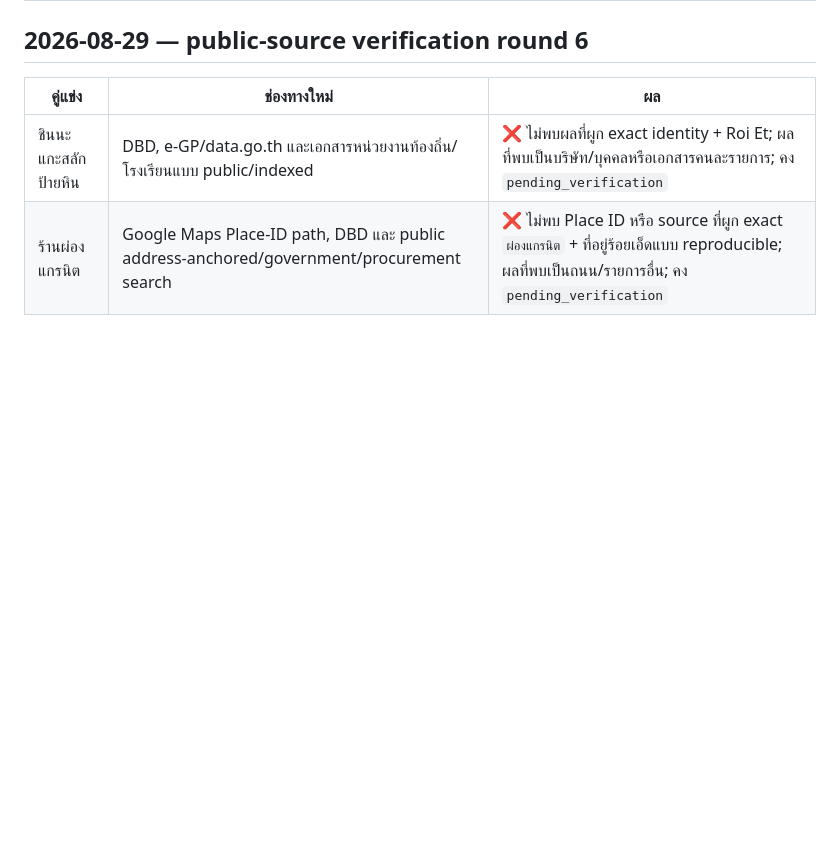
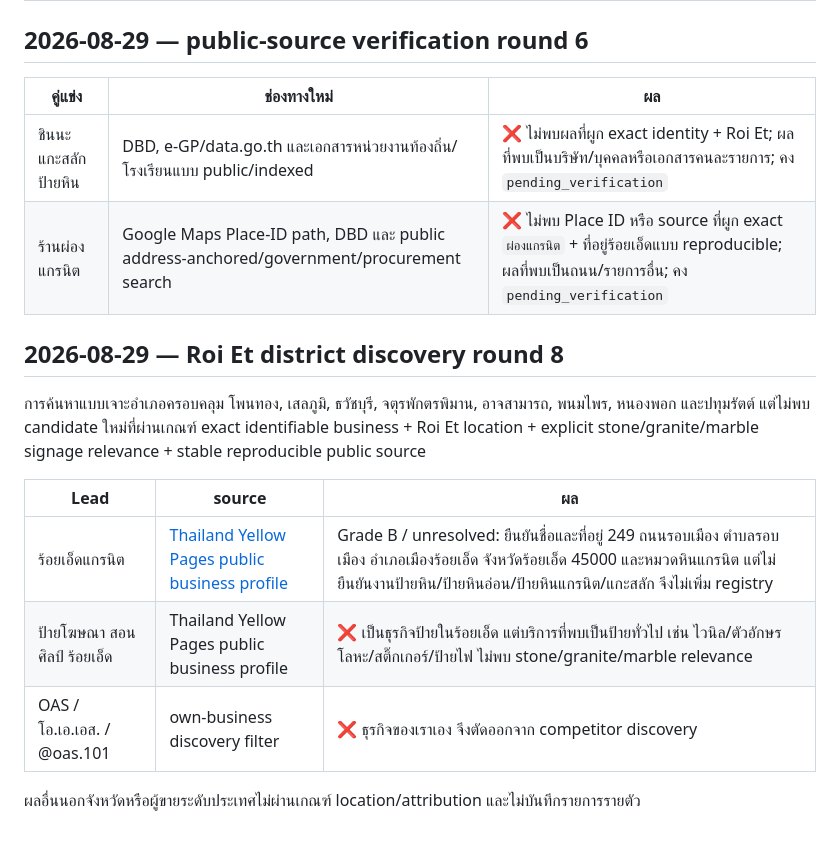
Before and after one commit to nuttawatso60-ai/OAS-Stone-OpenClaw, a Markdown page: vault/01_Business/competitor_verification_log.md, the part around the change. Drawn GitHub-style; blank space fills up the shorter version.

Commit message:
docs: record Roi Et district discovery round 8

```diff
--- a/vault/01_Business/competitor_verification_log.md
+++ b/vault/01_Business/competitor_verification_log.md
@@ -78,3 +78,15 @@
 | ------- | ----------- | -- |
 | ชินนะ แกะสลักป้ายหิน | DBD, e-GP/data.go.th และเอกสารหน่วยงานท้องถิ่น/โรงเรียนแบบ public/indexed | ❌ ไม่พบผลที่ผูก exact identity + Roi Et; ผลที่พบเป็นบริษัท/บุคคลหรือเอกสารคนละรายการ; คง `pending_verification` |
 | ร้านผ่องแกรนิต | Google Maps Place-ID path, DBD และ public address-anchored/government/procurement search | ❌ ไม่พบ Place ID หรือ source ที่ผูก exact `ผ่องแกรนิต` + ที่อยู่ร้อยเอ็ดแบบ reproducible; ผลที่พบเป็นถนน/รายการอื่น; คง `pending_verification` |
+
+## 2026-08-29 — Roi Et district discovery round 8
+
+การค้นหาแบบเจาะอำเภอครอบคลุม โพนทอง, เสลภูมิ, ธวัชบุรี, จตุรพักตรพิมาน, อาจสามารถ, พนมไพร, หนองพอก และปทุมรัตต์ แต่ไม่พบ candidate ใหม่ที่ผ่านเกณฑ์ exact identifiable business + Roi Et location + explicit stone/granite/marble signage relevance + stable reproducible public source
+
+| Lead | source | ผล |
+| --- | --- | --- |
+| ร้อยเอ็ดแกรนิต | [Thailand Yellow Pages public business profile](https://www.yellowpages.co.th/profile/%E0%B8%A3%E0%B9%89%E0%B8%AD%E0%B8%A2%E0%B9%80%E0%B8%AD%E0%B9%87%E0%B8%94%E0%B9%81%E0%B8%81%E0%B8%A3%E0%B8%99%E0%B8%B4%E0%B8%95-91TjPPqwD) | Grade B / unresolved: ยืนยันชื่อและที่อยู่ 249 ถนนรอบเมือง ตำบลรอบเมือง อำเภอเมืองร้อยเอ็ด จังหวัดร้อยเอ็ด 45000 และหมวดหินแกรนิต แต่ไม่ยืนยันงานป้ายหิน/ป้ายหินอ่อน/ป้ายหินแกรนิต/แกะสลัก จึงไม่เพิ่ม registry |
+| ป้ายโฆษณา สอนศิลป์ ร้อยเอ็ด | Thailand Yellow Pages public business profile | ❌ เป็นธุรกิจป้ายในร้อยเอ็ด แต่บริการที่พบเป็นป้ายทั่วไป เช่น ไวนิล/ตัวอักษรโลหะ/สติ๊กเกอร์/ป้ายไฟ ไม่พบ stone/granite/marble relevance |
+| OAS / โอ.เอ.เอส. / @oas.101 | own-business discovery filter | ❌ ธุรกิจของเราเอง จึงตัดออกจาก competitor discovery |
+
+ผลอื่นนอกจังหวัดหรือผู้ขายระดับประเทศไม่ผ่านเกณฑ์ location/attribution และไม่บันทึกรายการรายตัว
```
